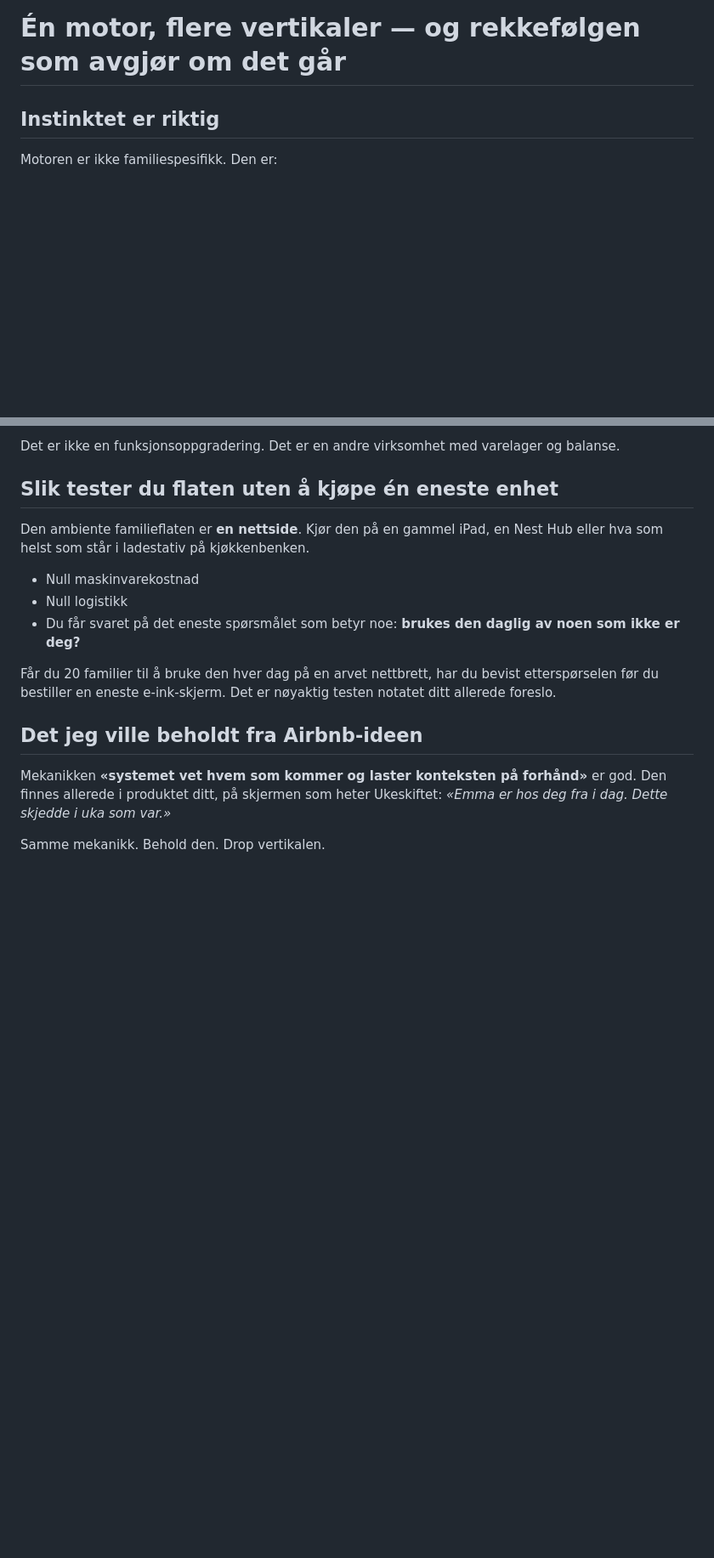
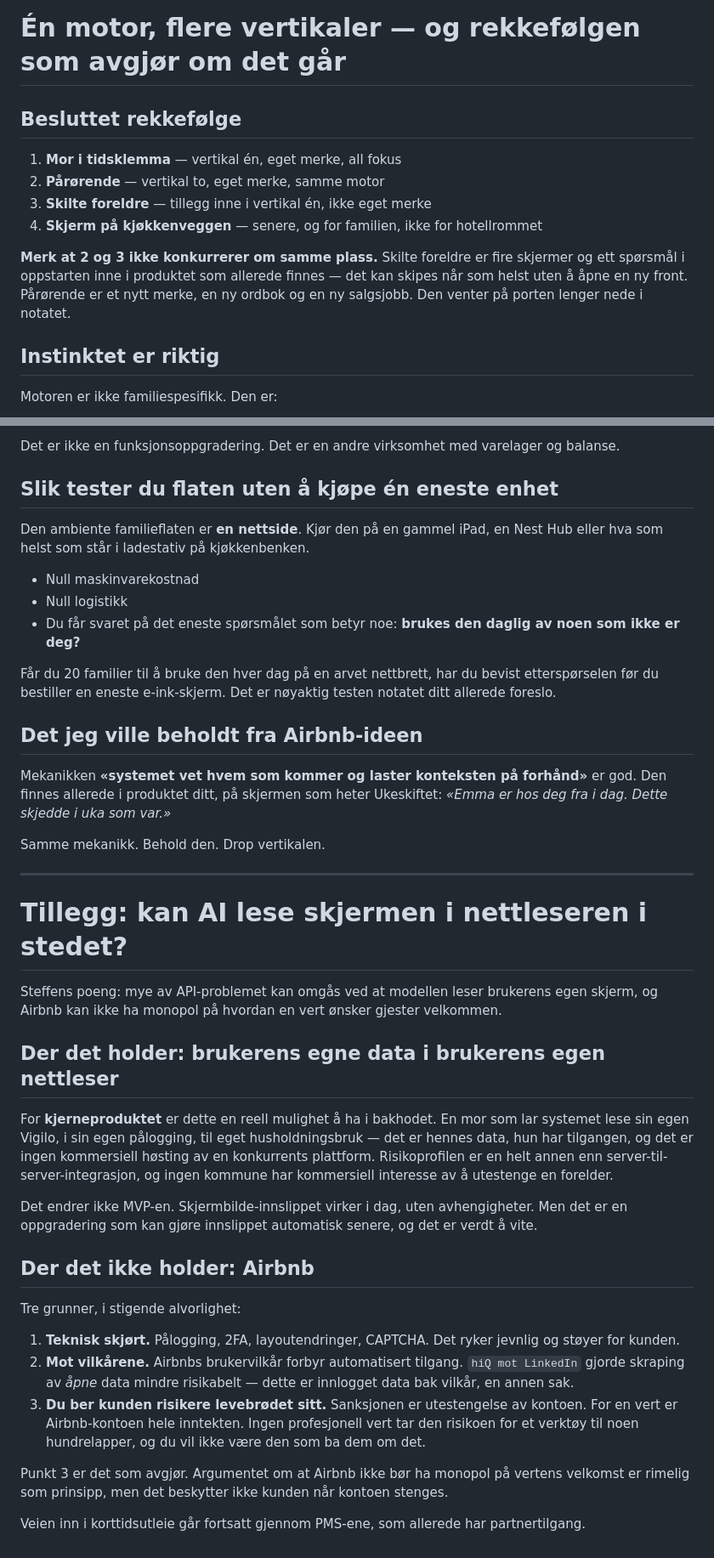
Before and after one commit to sfidjela/Bella8, a Markdown page: mockup/PLATTFORM.md, 2 parts joined by grey strips. Shown at 85% size. GitHub-like rendering; blank space fills up the shorter version.

Commit message:
Fest rekkefølgen og vurder nettleserlesing
Besluttet: mor først, så pårørende som vertikal to, skilte foreldre
som tillegg inne i vertikal én, skjerm på veggen senere. Notatet
presiserer at pårørende og skilte foreldre ikke konkurrerer om samme
plass — den ene er et nytt merke, den andre er fire skjermer og ett
spørsmål i et produkt som allerede finnes.

Vurderer å la modellen lese brukerens egen skjerm. Holder for
kjerneproduktet, der det er hennes egne data i hennes egen
pålogging. Holder ikke for Airbnb, der sanksjonen er utestengelse
av en konto som er vertens hele inntekt.

Co-Authored-By: Claude Opus 5 <noreply@anthropic.com>
Claude-Session: https://claude.ai/code/session_01AW4qxy3PFMcTsEZrz5cBSC

```diff
--- a/mockup/PLATTFORM.md
+++ b/mockup/PLATTFORM.md
@@ -1,4 +1,16 @@
 # Én motor, flere vertikaler — og rekkefølgen som avgjør om det går
+
+## Besluttet rekkefølge
+
+1. **Mor i tidsklemma** — vertikal én, eget merke, all fokus
+2. **Pårørende** — vertikal to, eget merke, samme motor
+3. **Skilte foreldre** — tillegg inne i vertikal én, ikke eget merke
+4. **Skjerm på kjøkkenveggen** — senere, og for familien, ikke for hotellrommet
+
+**Merk at 2 og 3 ikke konkurrerer om samme plass.** Skilte foreldre er fire skjermer og ett
+spørsmål i oppstarten inne i produktet som allerede finnes — det kan skipes når som helst uten å
+åpne en ny front. Pårørende er et nytt merke, en ny ordbok og en ny salgsjobb.
+Den venter på porten lenger nede i notatet.
 
 ## Instinktet er riktig
 
@@ -184,3 +196,37 @@ Den finnes allerede i produktet ditt, på skjermen som heter Ukeskiftet:
 *«Emma er hos deg fra i dag. Dette skjedde i uka som var.»*
 
 Samme mekanikk. Behold den. Drop vertikalen.
+
+---
+
+# Tillegg: kan AI lese skjermen i nettleseren i stedet?
+
+Steffens poeng: mye av API-problemet kan omgås ved at modellen leser brukerens egen skjerm,
+og Airbnb kan ikke ha monopol på hvordan en vert ønsker gjester velkommen.
+
+## Der det holder: brukerens egne data i brukerens egen nettleser
+
+For **kjerneproduktet** er dette en reell mulighet å ha i bakhodet. En mor som lar systemet lese
+sin egen Vigilo, i sin egen pålogging, til eget husholdningsbruk — det er hennes data, hun har
+tilgangen, og det er ingen kommersiell høsting av en konkurrents plattform.
+Risikoprofilen er en helt annen enn server-til-server-integrasjon, og ingen kommune har
+kommersiell interesse av å utestenge en forelder.
+
+Det endrer ikke MVP-en. Skjermbilde-innslippet virker i dag, uten avhengigheter.
+Men det er en oppgradering som kan gjøre innslippet automatisk senere, og det er verdt å vite.
+
+## Der det ikke holder: Airbnb
+
+Tre grunner, i stigende alvorlighet:
+
+1. **Teknisk skjørt.** Pålogging, 2FA, layoutendringer, CAPTCHA. Det ryker jevnlig og støyer for kunden.
+2. **Mot vilkårene.** Airbnbs brukervilkår forbyr automatisert tilgang. `hiQ mot LinkedIn` gjorde
+   skraping av *åpne* data mindre risikabelt — dette er innlogget data bak vilkår, en annen sak.
+3. **Du ber kunden risikere levebrødet sitt.** Sanksjonen er utestengelse av kontoen.
+   For en vert er Airbnb-kontoen hele inntekten. Ingen profesjonell vert tar den risikoen for
+   et verktøy til noen hundrelapper, og du vil ikke være den som ba dem om det.
+
+Punkt 3 er det som avgjør. Argumentet om at Airbnb ikke bør ha monopol på vertens velkomst er
+rimelig som prinsipp, men det beskytter ikke kunden når kontoen stenges.
+
+Veien inn i korttidsutleie går fortsatt gjennom PMS-ene, som allerede har partnertilgang.
```
